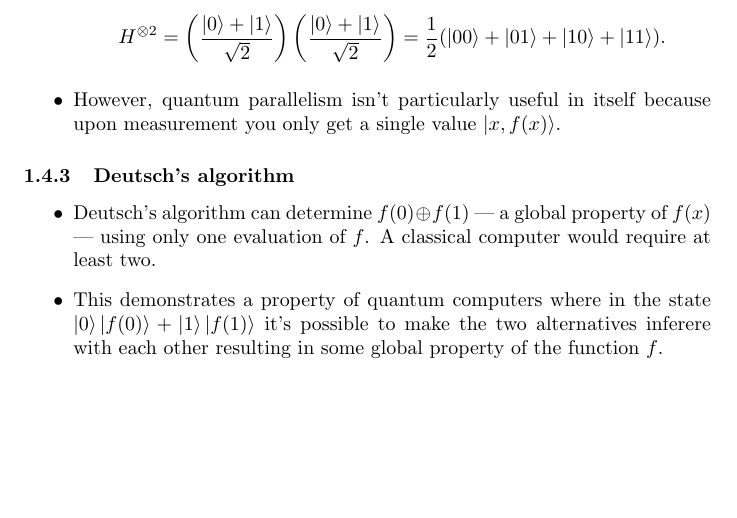
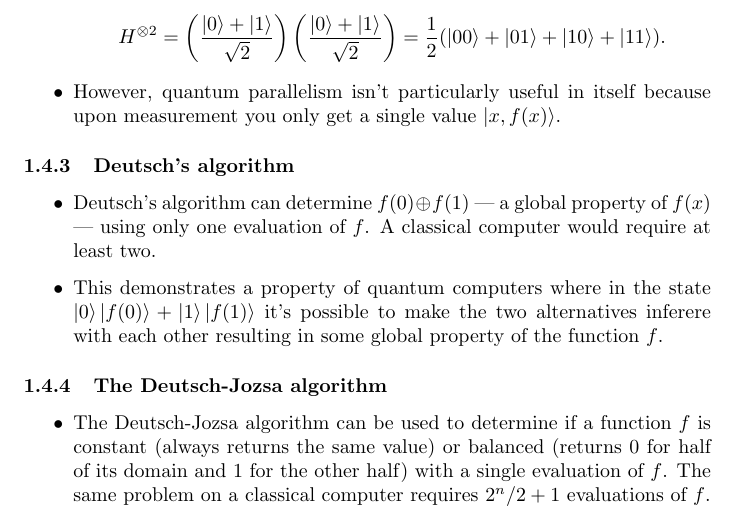
Before and after one commit to chrisdoble/physics-notes, a LaTeX document (14 Quantum Computation and Quantum Information by Michael A. Nielsen and Isaac L. Chuang/notes.tex): part of page 7 of 7, cut so that both start at the same text, the shorter picture padded with empty space. Compiled offline with pdfLaTeX.

Commit message:
Section 1.4.4

```diff
--- a/14 Quantum Computation and Quantum Information by Michael A. Nielsen and Isaac L. Chuang/notes.tex
+++ b/14 Quantum Computation and Quantum Information by Michael A. Nielsen and Isaac L. Chuang/notes.tex
@@ -189,4 +189,10 @@
   \item This demonstrates a property of quantum computers where in the state $\ket{0} \ket{f(0)} + \ket{1} \ket{f(1)}$ it's possible to make the two alternatives inferere with each other resulting in some global property of the function $f$.
 \end{itemize}
 
+\subsubsection{The Deutsch-Jozsa algorithm}
+
+\begin{itemize}
+  \item The Deutsch-Jozsa algorithm can be used to determine if a function $f$ is constant (always returns the same value) or balanced (returns $0$ for half of its domain and $1$ for the other half) with a single evaluation of $f$. The same problem on a classical computer requires $2^n / 2 + 1$ evaluations of $f$.
+\end{itemize}
+
 \end{document}
```
Also changed, not shown: 14 Quantum Computation and Quantum Information by Michael A. Nielsen and Isaac L. Chuang/notes.pdf.
